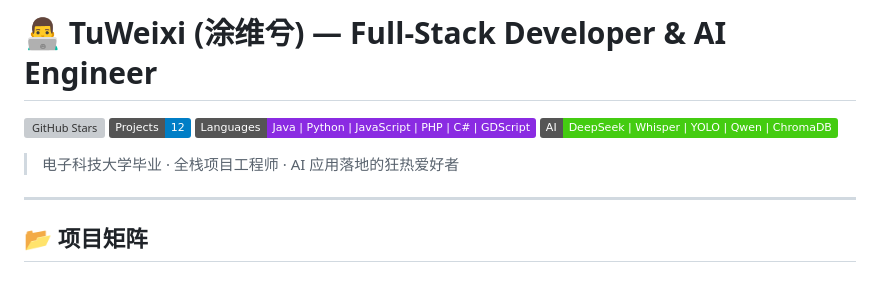
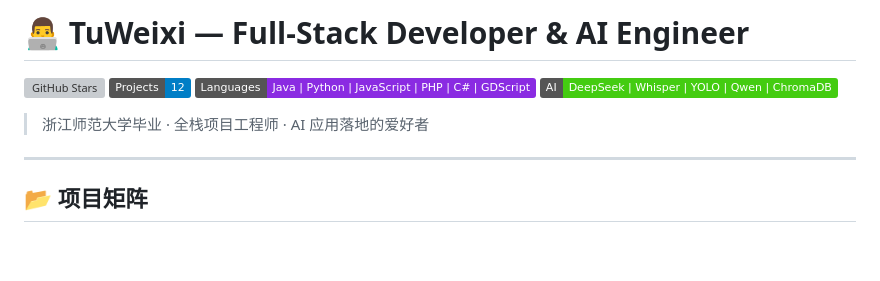
Before and after one commit to 091700/TuWeixi, a Markdown page: README.md, the part around the change. Drawn GitHub-style; badges without logos; blank space fills up the shorter version; grey boxes are pictures that could not be loaded.

```diff
--- a/README.md
+++ b/README.md
@@ -1,11 +1,11 @@
-# 👨‍💻 TuWeixi (涂维兮) — Full-Stack Developer & AI Engineer
+# 👨‍💻 TuWeixi  — Full-Stack Developer & AI Engineer
 
 [![GitHub Stars](https://img.shields.io/github/stars/091700/TuWeixi?style=flat&color=blue)](https://github.com/091700/TuWeixi/stargazers)
 [![Projects](https://img.shields.io/badge/Projects-12-blue?style=flat)](https://github.com/091700/TuWeixi)
 [![Languages](https://img.shields.io/badge/Languages-Java_|_Python_|_JavaScript_|_PHP_|_C%23_|_GDScript-blueviolet?style=flat)]()
 [![AI](https://img.shields.io/badge/AI-DeepSeek_|_Whisper_|_YOLO_|_Qwen_|_ChromaDB-brightgreen?style=flat)]()
 
-> 电子科技大学毕业 · 全栈项目工程师 · AI 应用落地的狂热爱好者
+> 浙江师范大学毕业 · 全栈项目工程师 · AI 应用落地的爱好者
 
 ---
 
```
